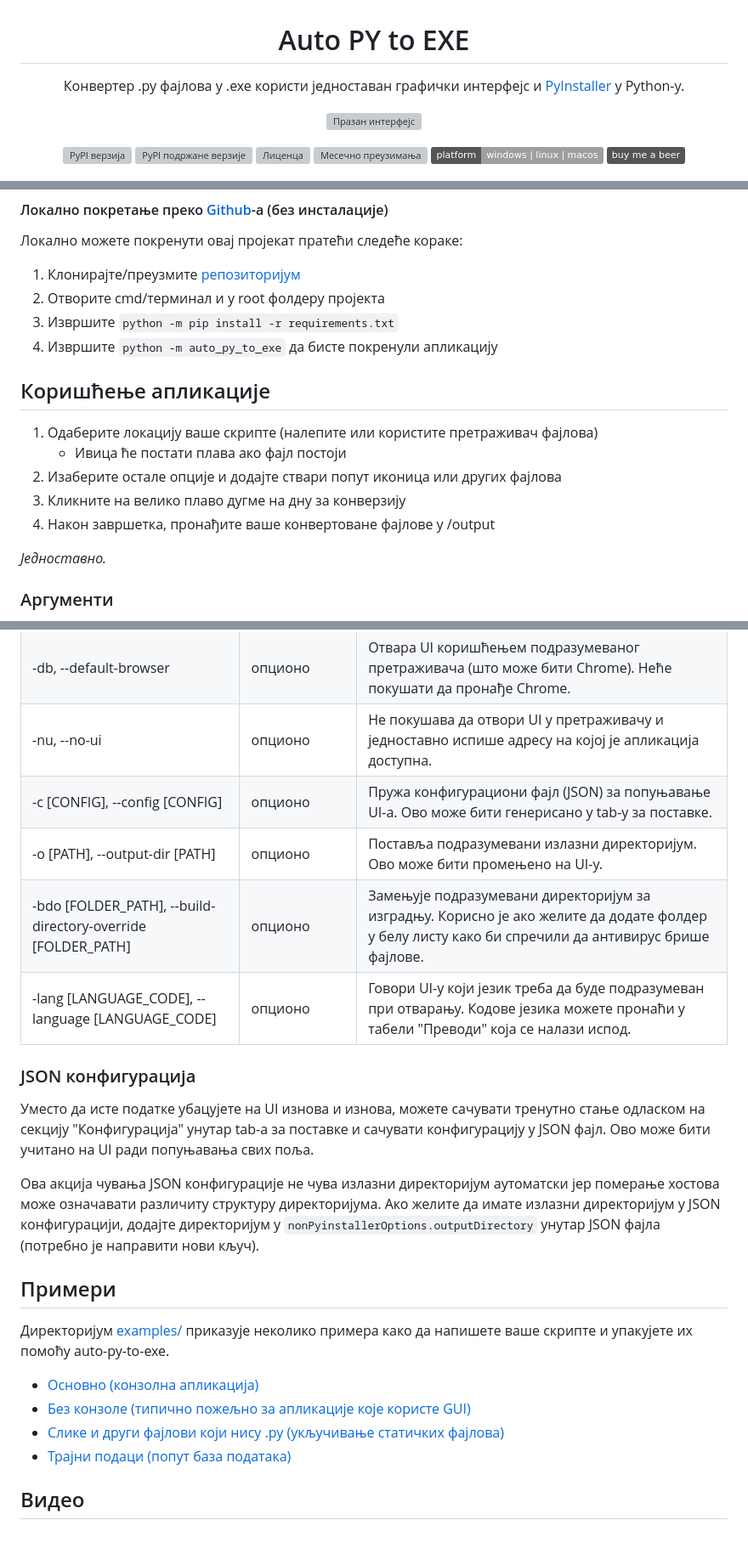
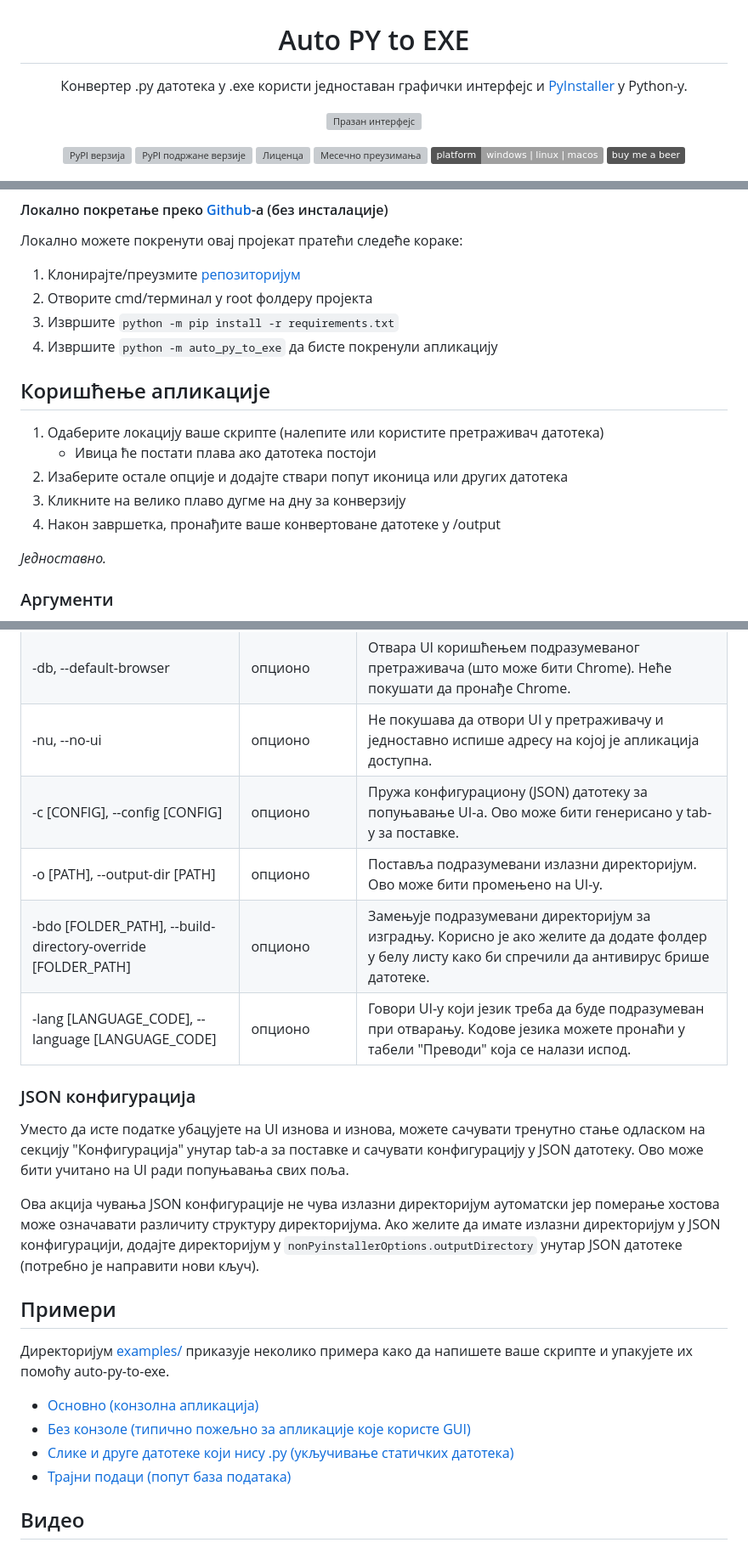
Before and after one commit to brentvollebregt/auto-py-to-exe, a Markdown page: README-Serbian_Cyrillic.md, 3 parts joined by grey strips. Shown at 85% size. GitHub-like rendering; badges without logos; grey boxes are pictures that could not be loaded.

Commit message:
Improve Serbian README

```diff
--- a/README-Serbian_Cyrillic.md
+++ b/README-Serbian_Cyrillic.md
@@ -1,5 +1,5 @@
 <h1 align="center">Auto PY to EXE</h1>
-<p align="center">Конвертер .py фајлова у .exe користи једноставан графички интерфејс и <a href="https://pyinstaller.readthedocs.io/en/stable/index.html">PyInstaller</a> у Python-у.</p>
+<p align="center">Конвертер .py датотека у .exe користи једноставан графички интерфејс и <a href="https://pyinstaller.readthedocs.io/en/stable/index.html">PyInstaller</a> у Python-у.</p>
 
 <p align="center">
     <img src="https://nitratine.net/posts/auto-py-to-exe/feature.png" alt="Празан интерфејс">
@@ -87,17 +87,17 @@ $ auto-py-to-exe
 Локално можете покренути овај пројекат пратећи следеће кораке:
 
 1. Клонирајте/преузмите [репозиторијум](https://github.com/brentvollebregt/auto-py-to-exe)
-2. Отворите cmd/терминал и у root фолдеру пројекта
+2. Отворите cmd/терминал у root фолдеру пројекта
 3. Извршите `python -m pip install -r requirements.txt`
 4. Извршите `python -m auto_py_to_exe` да бисте покренули апликацију
 
 ## Коришћење апликације
 
-1. Одаберите локацију ваше скрипте (налепите или користите претраживач фајлова)
-   - Ивица ће постати плава ако фајл постоји
-2. Изаберите остале опције и додајте ствари попут иконица или других фајлова
+1. Одаберите локацију ваше скрипте (налепите или користите претраживач датотека)
+   - Ивица ће постати плава ако датотека постоји
+2. Изаберите остале опције и додајте ствари попут иконица или других датотека
 3. Кликните на велико плаво дугме на дну за конверзију
-4. Након завршетка, пронађите ваше конвертоване фајлове у /output
+4. Након завршетка, пронађите ваше конвертоване датотеке у /output
 
 _Једноставно._
 
@@ -110,16 +110,16 @@ _Једноставно._
 | filename                                                     | позиционо/опционо | Попуњава поље "Локација скрипте" на UI-у.                                                                                                         |
 | -db, --default-browser                                       | опционо           | Отвара UI коришћењем подразумеваног претраживача (што може бити Chrome). Неће покушати да пронађе Chrome.                                         |
 | -nu, --no-ui                                                 | опционо           | Не покушава да отвори UI у претраживачу и једноставно испише адресу на којој је апликација доступна.                                              |
-| -c [CONFIG], --config [CONFIG]                               | опционо           | Пружа конфигурациони фајл (JSON) за попуњавање UI-а. Ово може бити генерисано у tab-у за поставке.                                                |
+| -c [CONFIG], --config [CONFIG]                               | опционо           | Пружа конфигурациону (JSON) датотеку за попуњавање UI-а. Ово може бити генерисано у tab-у за поставке.                                                |
 | -o [PATH], --output-dir [PATH]                               | опционо           | Поставља подразумевани излазни директоријум. Ово може бити промењено на UI-у.                                                                     |
-| -bdo [FOLDER_PATH], --build-directory-override [FOLDER_PATH] | опционо           | Замењује подразумевани директоријум за изградњу. Корисно је ако желите да додате фолдер у белу листу како би спречили да антивирус брише фајлове. |
+| -bdo [FOLDER_PATH], --build-directory-override [FOLDER_PATH] | опционо           | Замењује подразумевани директоријум за изградњу. Корисно је ако желите да додате фолдер у белу листу како би спречили да антивирус брише датотеке. |
 | -lang [LANGUAGE_CODE], --language [LANGUAGE_CODE]            | опционо           | Говори UI-у који језик треба да буде подразумеван при отварању. Кодове језика можете пронаћи у табели "Преводи" која се налази испод.             |
 
 ### JSON конфигурација
 
-Уместо да исте податке убацујете на UI изнова и изнова, можете сачувати тренутно стање одласком на секцију "Конфигурација" унутар tab-а за поставке и сачувати конфигурацију у JSON фајл. Ово може бити учитано на UI ради попуњавања свих поља.
+Уместо да исте податке убацујете на UI изнова и изнова, можете сачувати тренутно стање одласком на секцију "Конфигурација" унутар tab-а за поставке и сачувати конфигурацију у JSON датотеку. Ово може бити учитано на UI ради попуњавања свих поља.
 
-Ова акција чувања JSON конфигурације не чува излазни директоријум аутоматски јер померање хостова може означавати различиту структуру директоријума. Ако желите да имате излазни директоријум у JSON конфигурацији, додајте директоријум у `nonPyinstallerOptions.outputDirectory` унутар JSON фајла (потребно је направити нови кључ).
+Ова акција чувања JSON конфигурације не чува излазни директоријум аутоматски јер померање хостова може означавати различиту структуру директоријума. Ако желите да имате излазни директоријум у JSON конфигурацији, додајте директоријум у `nonPyinstallerOptions.outputDirectory` унутар JSON датотеке (потребно је направити нови кључ).
 
 ## Примери
 
@@ -127,7 +127,7 @@ _Једноставно._
 
 - [Основно (конзолна апликација)](./examples/1-basic/readme.md)
 - [Без конзоле (типично пожељно за апликације које користе GUI)](./examples/2-no-console/readme.md)
-- [Слике и други фајлови који нису .py (укључивање статичких фајлова)](./examples/3-images-and-other-non-py-files/readme.md)
+- [Слике и друге датотеке који нису .py (укључивање статичких датотека)](./examples/3-images-and-other-non-py-files/readme.md)
 - [Трајни подаци (попут база података)](./examples/4-persistent-data/readme.md)
 
 ## Видео
```
Also changed, not shown: other parts of README-Serbian_Cyrillic.md (+1 -1 lines), README-Serbian_Latin.md (+20 -20 lines).
